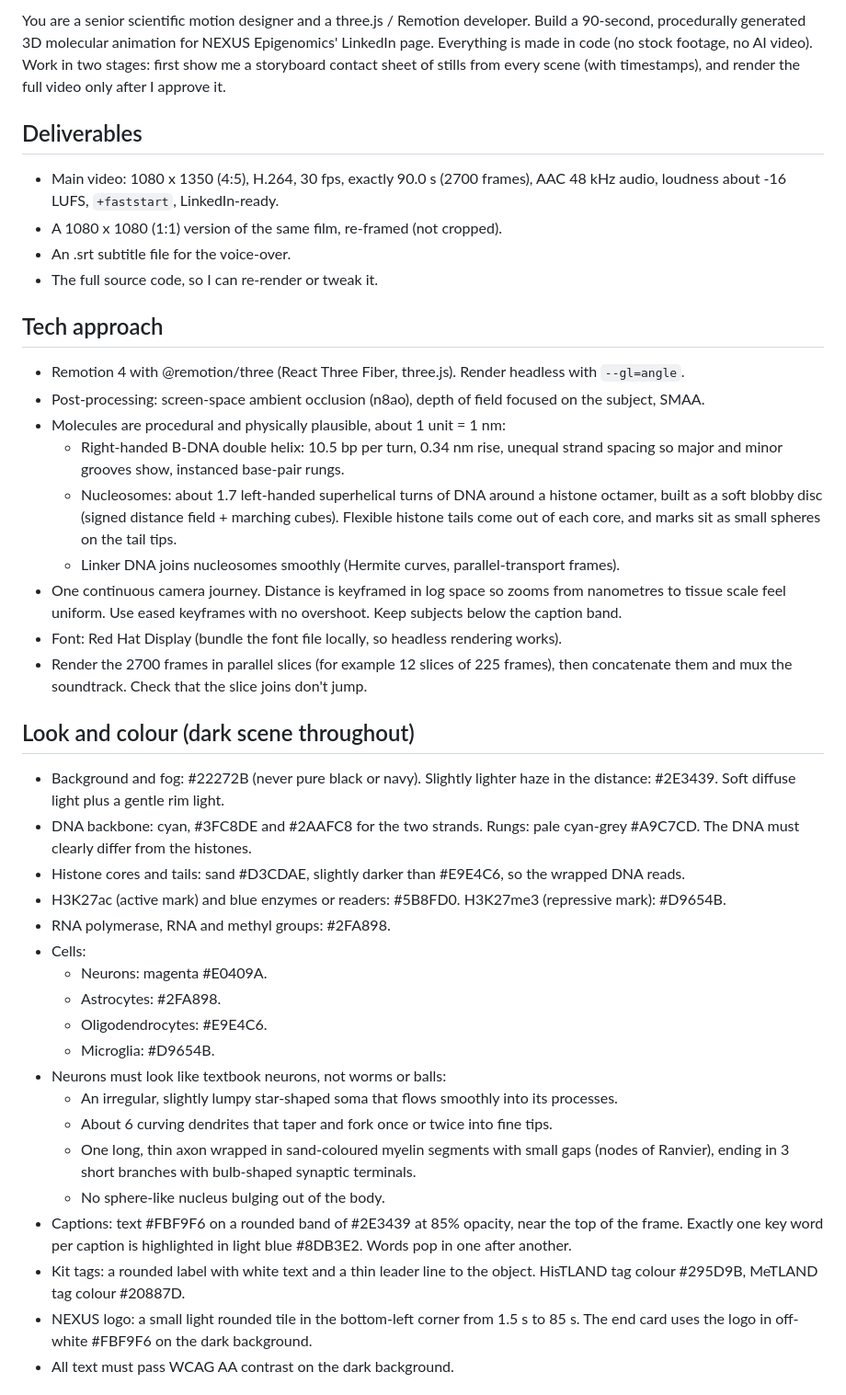
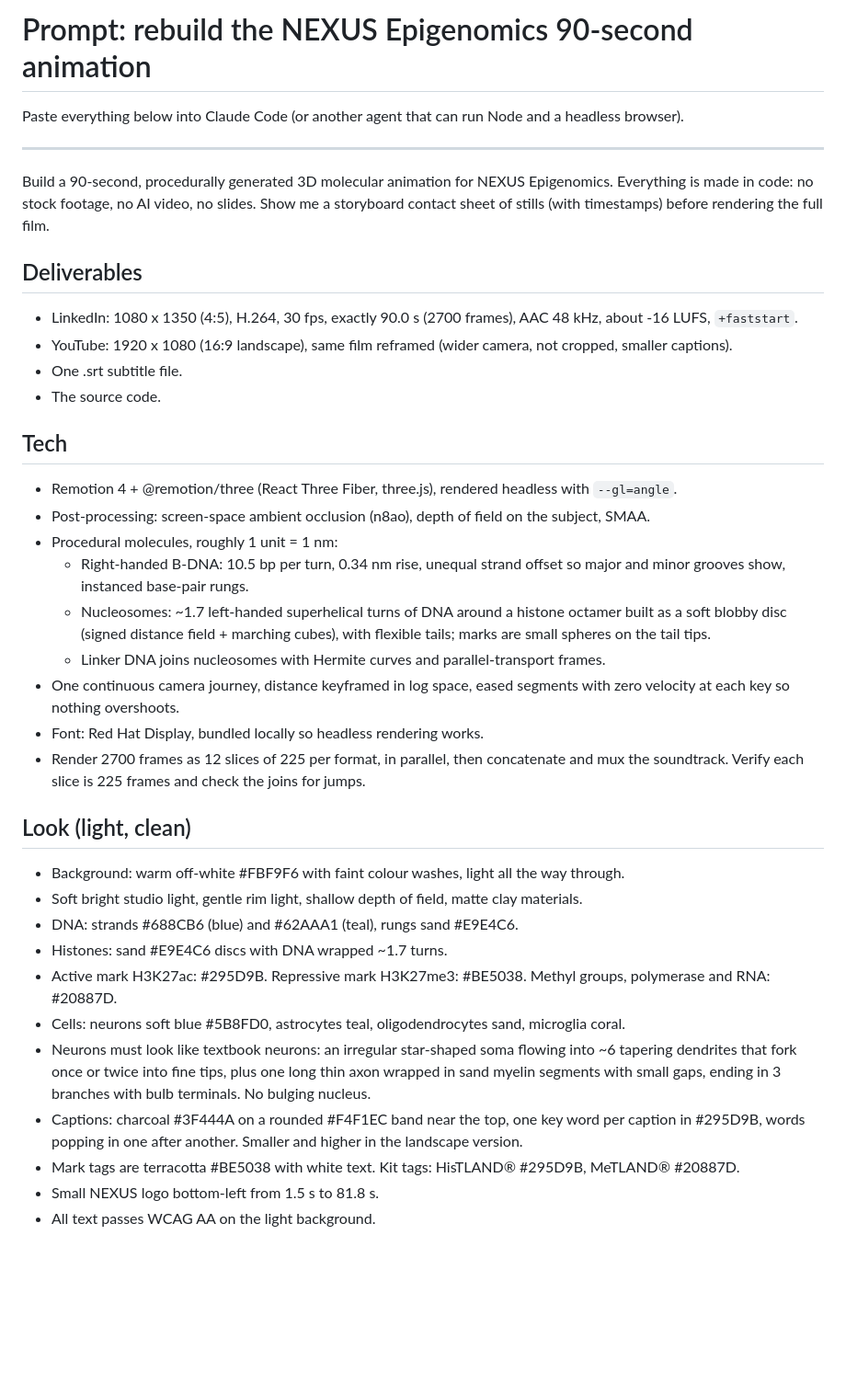
Before and after one commit to vjjosyula/printtable, a Markdown page: nexus-animation/PROMPT.md, the part around one of its changes. Shown at 92% size. Rendered like a GitHub page; blank space fills up the shorter version.

```diff
--- a/nexus-animation/PROMPT.md
+++ b/nexus-animation/PROMPT.md
@@ -1,40 +1,38 @@
-You are a senior scientific motion designer and a three.js / Remotion developer. Build a 90-second, procedurally generated 3D molecular animation for NEXUS Epigenomics' LinkedIn page. Everything is made in code (no stock footage, no AI video). Work in two stages: first show me a storyboard contact sheet of stills from every scene (with timestamps), and render the full video only after I approve it.
+# Prompt: rebuild the NEXUS Epigenomics 90-second animation
+
+Paste everything below into Claude Code (or another agent that can run Node and a headless browser).
+
+---
+
+Build a 90-second, procedurally generated 3D molecular animation for NEXUS Epigenomics. Everything is made in code: no stock footage, no AI video, no slides. Show me a storyboard contact sheet of stills (with timestamps) before rendering the full film.
 
 ## Deliverables
-- Main video: 1080 x 1350 (4:5), H.264, 30 fps, exactly 90.0 s (2700 frames), AAC 48 kHz audio, loudness about -16 LUFS, `+faststart`, LinkedIn-ready.
-- A 1080 x 1080 (1:1) version of the same film, re-framed (not cropped).
-- An .srt subtitle file for the voice-over.
-- The full source code, so I can re-render or tweak it.
+- LinkedIn: 1080 x 1350 (4:5), H.264, 30 fps, exactly 90.0 s (2700 frames), AAC 48 kHz, about -16 LUFS, `+faststart`.
+- YouTube: 1920 x 1080 (16:9 landscape), same film reframed (wider camera, not cropped, smaller captions).
+- One .srt subtitle file.
+- The source code.
 
-## Tech approach
-- Remotion 4 with @remotion/three (React Three Fiber, three.js). Render headless with `--gl=angle`.
-- Post-processing: screen-space ambient occlusion (n8ao), depth of field focused on the subject, SMAA.
-- Molecules are procedural and physically plausible, about 1 unit = 1 nm:
-  - Right-handed B-DNA double helix: 10.5 bp per turn, 0.34 nm rise, unequal strand spacing so major and minor grooves show, instanced base-pair rungs.
-  - Nucleosomes: about 1.7 left-handed superhelical turns of DNA around a histone octamer, built as a soft blobby disc (signed distance field + marching cubes). Flexible histone tails come out of each core, and marks sit as small spheres on the tail tips.
-  - Linker DNA joins nucleosomes smoothly (Hermite curves, parallel-transport frames).
-- One continuous camera journey. Distance is keyframed in log space so zooms from nanometres to tissue scale feel uniform. Use eased keyframes with no overshoot. Keep subjects below the caption band.
-- Font: Red Hat Display (bundle the font file locally, so headless rendering works).
-- Render the 2700 frames in parallel slices (for example 12 slices of 225 frames), then concatenate them and mux the soundtrack. Check that the slice joins don't jump.
+## Tech
+- Remotion 4 + @remotion/three (React Three Fiber, three.js), rendered headless with `--gl=angle`.
+- Post-processing: screen-space ambient occlusion (n8ao), depth of field on the subject, SMAA.
+- Procedural molecules, roughly 1 unit = 1 nm:
+  - Right-handed B-DNA: 10.5 bp per turn, 0.34 nm rise, unequal strand offset so major and minor grooves show, instanced base-pair rungs.
+  - Nucleosomes: ~1.7 left-handed superhelical turns of DNA around a histone octamer built as a soft blobby disc (signed distance field + marching cubes), with flexible tails; marks are small spheres on the tail tips.
+  - Linker DNA joins nucleosomes with Hermite curves and parallel-transport frames.
+- One continuous camera journey, distance keyframed in log space, eased segments with zero velocity at each key so nothing overshoots.
+- Font: Red Hat Display, bundled locally so headless rendering works.
+- Render 2700 frames as 12 slices of 225 per format, in parallel, then concatenate and mux the soundtrack. Verify each slice is 225 frames and check the joins for jumps.
 
-## Look and colour (dark scene throughout)
-- Background and fog: #22272B (never pure black or navy). Slightly lighter haze in the distance: #2E3439. Soft diffuse light plus a gentle rim light.
-- DNA backbone: cyan, #3FC8DE and #2AAFC8 for the two strands. Rungs: pale cyan-grey #A9C7CD. The DNA must clearly differ from the histones.
-- Histone cores and tails: sand #D3CDAE, slightly darker than #E9E4C6, so the wrapped DNA reads.
-- H3K27ac (active mark) and blue enzymes or readers: #5B8FD0. H3K27me3 (repressive mark): #D9654B.
-- RNA polymerase, RNA and methyl groups: #2FA898.
-- Cells:
-  - Neurons: magenta #E0409A.
-  - Astrocytes: #2FA898.
-  - Oligodendrocytes: #E9E4C6.
-  - Microglia: #D9654B.
-- Neurons must look like textbook neurons, not worms or balls:
-  - An irregular, slightly lumpy star-shaped soma that flows smoothly into its processes.
-  - About 6 curving dendrites that taper and fork once or twice into fine tips.
-  - One long, thin axon wrapped in sand-coloured myelin segments with small gaps (nodes of Ranvier), ending in 3 short branches with bulb-shaped synaptic terminals.
-  - No sphere-like nucleus bulging out of the body.
-- Captions: text #FBF9F6 on a rounded band of #2E3439 at 85% opacity, near the top of the frame. Exactly one key word per caption is highlighted in light blue #8DB3E2. Words pop in one after another.
-- Kit tags: a rounded label with white text and a thin leader line to the object. HisTLAND tag colour #295D9B, MeTLAND tag colour #20887D.
-- NEXUS logo: a small light rounded tile in the bottom-left corner from 1.5 s to 85 s. The end card uses the logo in off-white #FBF9F6 on the dark background.
-- All text must pass WCAG AA contrast on the dark background.
+## Look (light, clean)
+- Background: warm off-white #FBF9F6 with faint colour washes, light all the way through.
+- Soft bright studio light, gentle rim light, shallow depth of field, matte clay materials.
+- DNA: strands #688CB6 (blue) and #62AAA1 (teal), rungs sand #E9E4C6.
+- Histones: sand #E9E4C6 discs with DNA wrapped ~1.7 turns.
+- Active mark H3K27ac: #295D9B. Repressive mark H3K27me3: #BE5038. Methyl groups, polymerase and RNA: #20887D.
+- Cells: neurons soft blue #5B8FD0, astrocytes teal, oligodendrocytes sand, microglia coral.
+- Neurons must look like textbook neurons: an irregular star-shaped soma flowing into ~6 tapering dendrites that fork once or twice into fine tips, plus one long thin axon wrapped in sand myelin segments with small gaps, ending in 3 branches with bulb terminals. No bulging nucleus.
+- Captions: charcoal #3F444A on a rounded #F4F1EC band near the top, one key word per caption in #295D9B, words popping in one after another. Smaller and higher in the landscape version.
+- Mark tags are terracotta #BE5038 with white text. Kit tags: HisTLAND® #295D9B, MeTLAND® #20887D.
+- Small NEXUS logo bottom-left from 1.5 s to 81.8 s.
+- All text passes WCAG AA on the light background.
 
```
Also changed, not shown: other parts of nexus-animation/PROMPT.md (+60 -91 lines).
